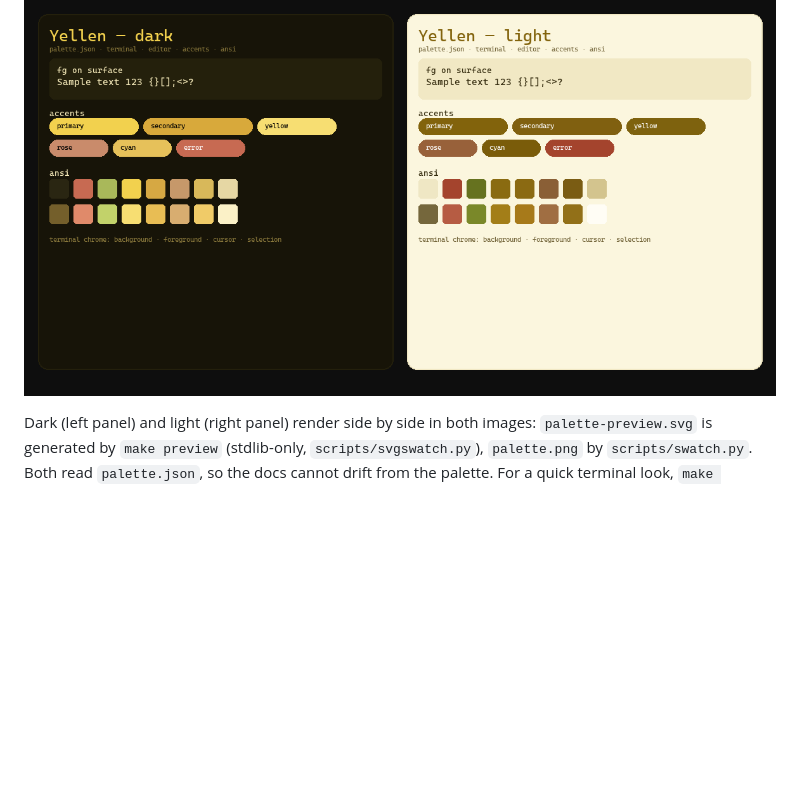
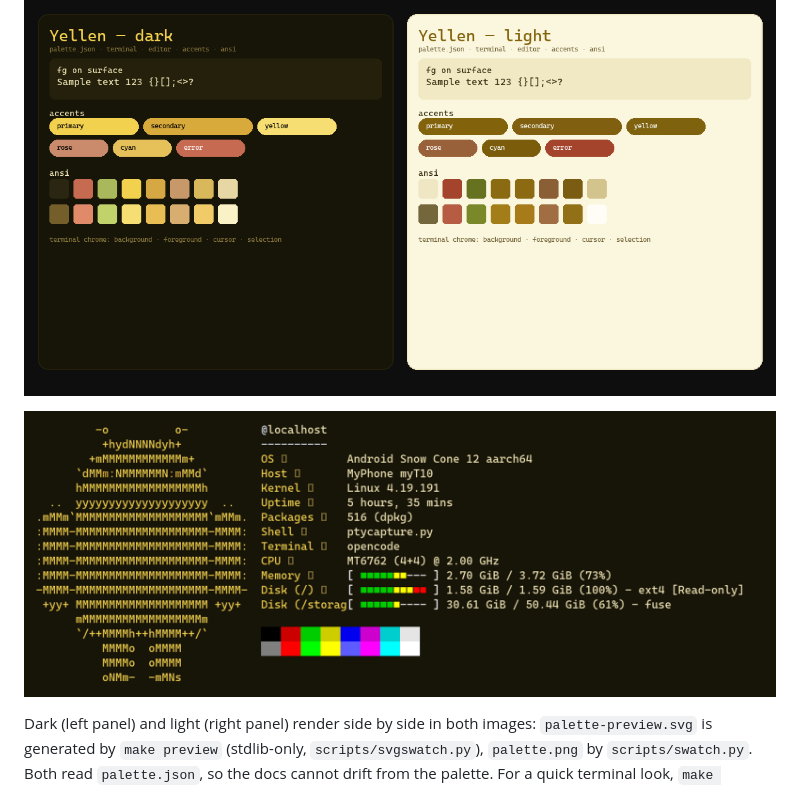
Before and after one commit to Mark44928/Yellen, a Markdown page: README.md, the part around the change. Drawn GitHub-style; pictures changed too: docs/screenshot-terminal.png (added); blank space fills up the shorter version.

Commit message:
add real screenshots to README and homepage

```diff
--- a/README.md
+++ b/README.md
@@ -38,6 +38,8 @@ Two variants: **Dark** (`yellen`) and **Light** (`yellen-light`).
 ![Yellen palette preview — Dark and Light variants](assets/palette-preview.svg)
 
 ![Yellen dark/light swatch — generated from palette.json](docs/palette.png)
+
+![Yellen terminal theme](docs/screenshot-terminal.png)
 
 Dark (left panel) and light (right panel) render side by side in both images: `palette-preview.svg` is generated by `make preview` (stdlib-only, `scripts/svgswatch.py`), `palette.png` by `scripts/swatch.py`. Both read `palette.json`, so the docs cannot drift from the palette. For a quick terminal look, `make preview-term` prints both variants as truecolor ANSI swatches (pass `dark` or `light` to limit it).
 
```
Also changed, not shown: 1 other file.
